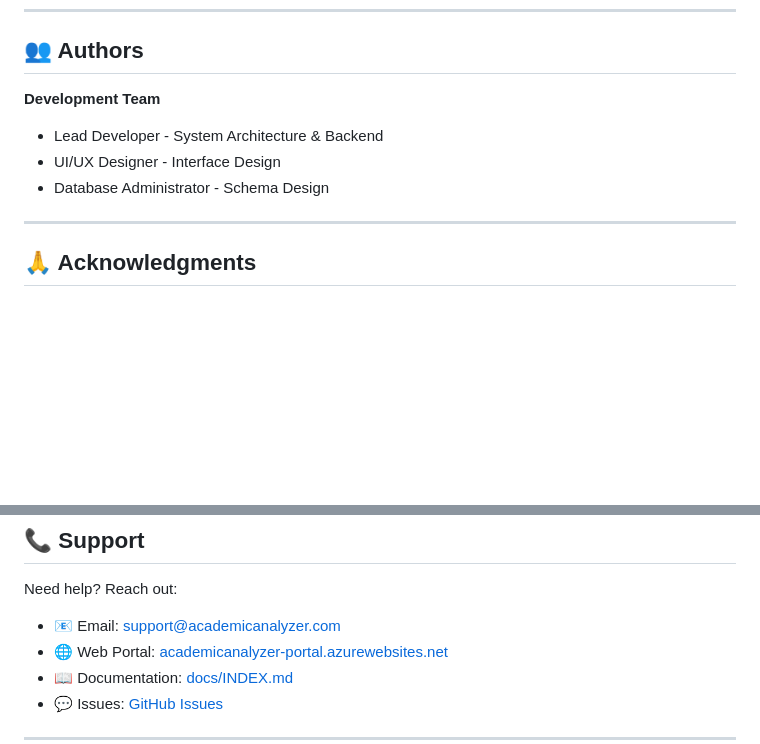
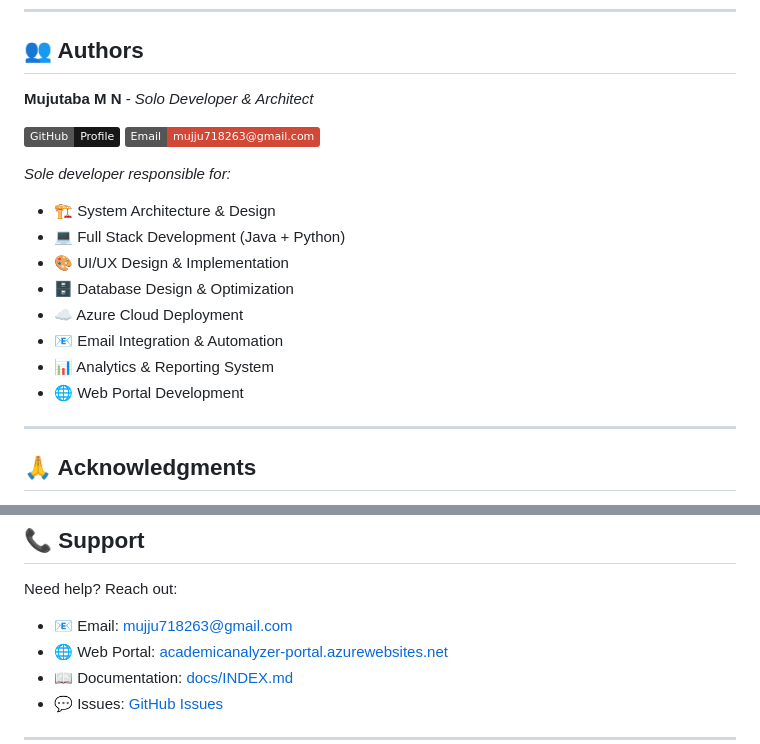
Before and after one commit to mujju-212/AcademicAnalyzer, a Markdown page: README.md, 2 parts joined by grey strips. Rendered like a GitHub page; badges without logos; blank space fills up the shorter version.

Commit message:
contact info updated

```diff
--- a/README.md
+++ b/README.md
@@ -643,10 +643,20 @@ This project is licensed under the MIT License - see the [LICENSE](LICENSE) file
 
 ## 👥 Authors
 
-**Development Team**
-- Lead Developer - System Architecture & Backend
-- UI/UX Designer - Interface Design
-- Database Administrator - Schema Design
+**Mujutaba M N** - *Solo Developer & Architect*
+
+[![GitHub](https://img.shields.io/badge/GitHub-Profile-181717?style=flat&logo=github)](../../)
+[![Email](https://img.shields.io/badge/Email-mujju718263@gmail.com-D14836?style=flat&logo=gmail&logoColor=white)](mailto:mujju718263@gmail.com)
+
+*Sole developer responsible for:*
+- 🏗️ System Architecture & Design
+- 💻 Full Stack Development (Java + Python)
+- 🎨 UI/UX Design & Implementation
+- 🗄️ Database Design & Optimization
+- ☁️ Azure Cloud Deployment
+- 📧 Email Integration & Automation
+- 📊 Analytics & Reporting System
+- 🌐 Web Portal Development
 
 ---
 
@@ -666,7 +676,7 @@ This project is licensed under the MIT License - see the [LICENSE](LICENSE) file
 
 Need help? Reach out:
 
-- 📧 Email: support@academicanalyzer.com
+- 📧 Email: mujju718263@gmail.com
 - 🌐 Web Portal: [academicanalyzer-portal.azurewebsites.net](https://academicanalyzer-portal.azurewebsites.net/results)
 - 📖 Documentation: [docs/INDEX.md](docs/INDEX.md)
 - 💬 Issues: [GitHub Issues](../../issues)
```
Also changed, not shown: other parts of README.md (+2 -2 lines).
